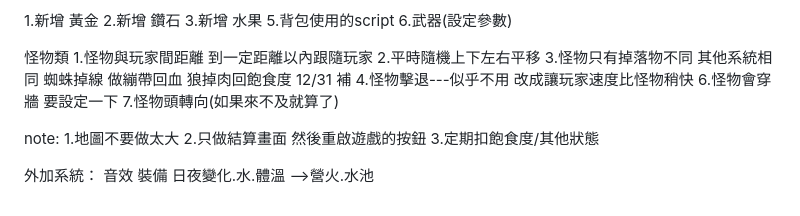
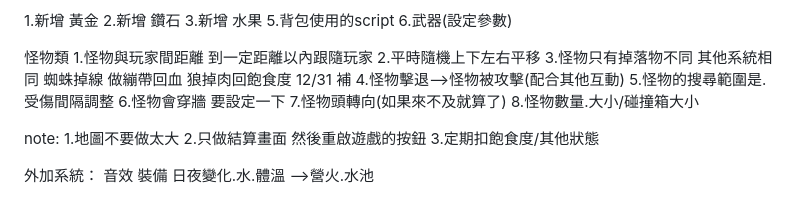
Before and after one commit to C00p1r/starve-io, a Markdown page: README.md, the part around the change. GitHub-like rendering.

Commit message:
微調
readme新增

```diff
--- a/README.md
+++ b/README.md
@@ -111,9 +111,13 @@
 蜘蛛掉線 做繃帶回血
 狼掉肉回飽食度
 12/31 補
-4.怪物擊退---似乎不用 改成讓玩家速度比怪物稍快
+4.怪物擊退-->怪物被攻擊(配合其他互動)
+5.怪物的搜尋範圍是.受傷間隔調整
 6.怪物會穿牆 要設定一下
 7.怪物頭轉向(如果來不及就算了)
+8.怪物數量.大小/碰撞箱大小
+
+
 
 note:
 1.地圖不要做太大
```
